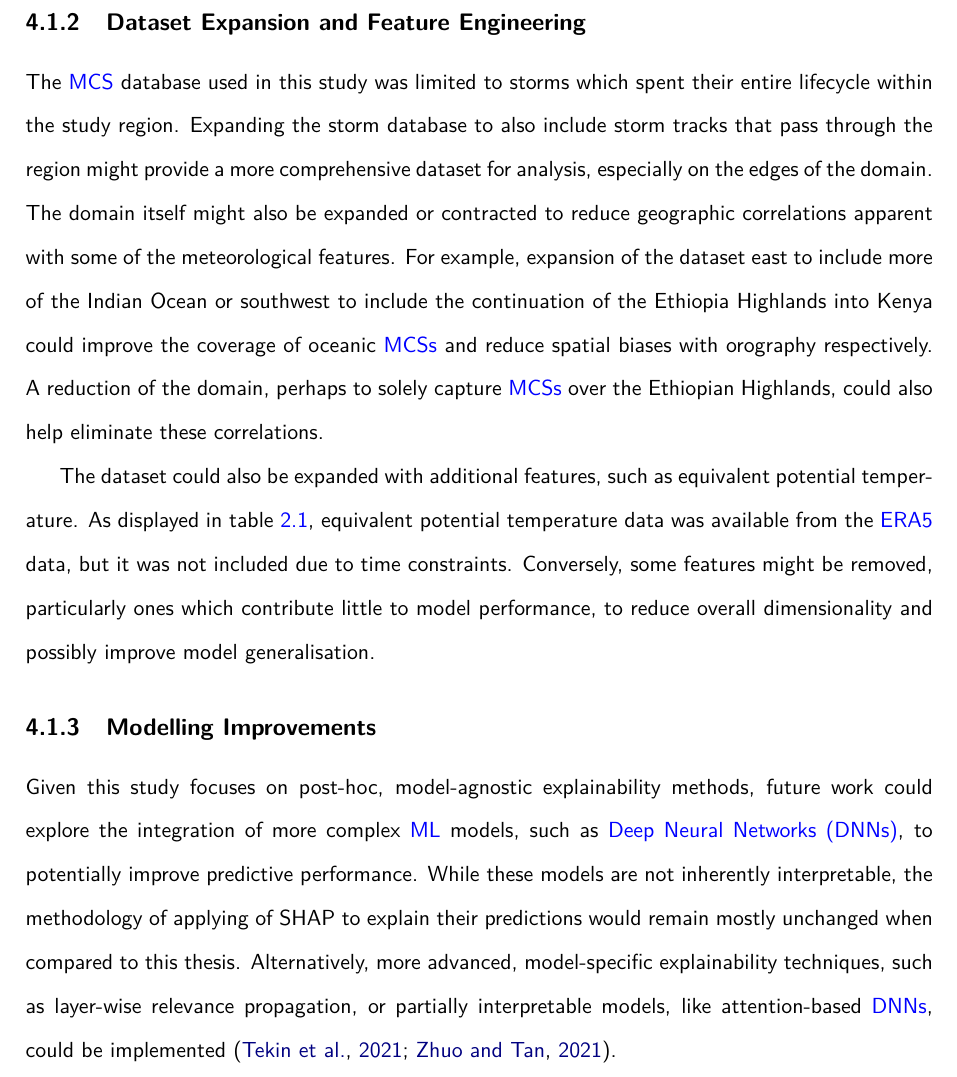
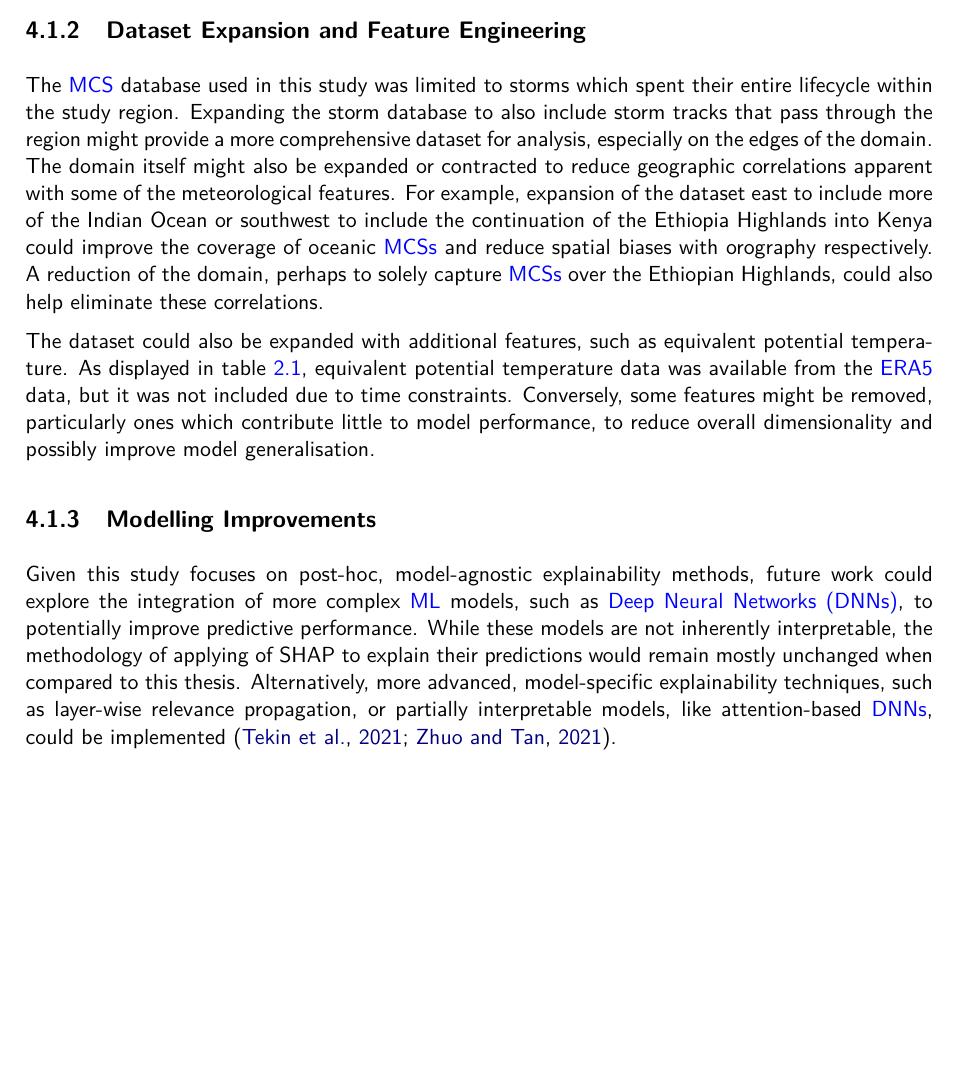
Before and after one commit to seangtkelley/uor-msc-dissertation-xai-african-storms, a LaTeX thesis (report/thesis.tex): part of page 66 of 89 before the commit and part of page 57 of 78 after it, cut so that both start at the same text, the shorter picture padded with empty space. Compiled offline with pdfLaTeX.

Commit message:
single spacing

```diff
--- a/report/thesis.tex
+++ b/report/thesis.tex
@@ -67,8 +67,9 @@
 
     \mainmatter
 
-    % TODO: remove for final draft!
-    \doublespacing
+    \singlespacing
+    \setlength{\parindent}{0pt}
+    \setlength{\parskip}{6pt}
 
     \input{chapters/introduction}
     \input{chapters/methodology}
```
